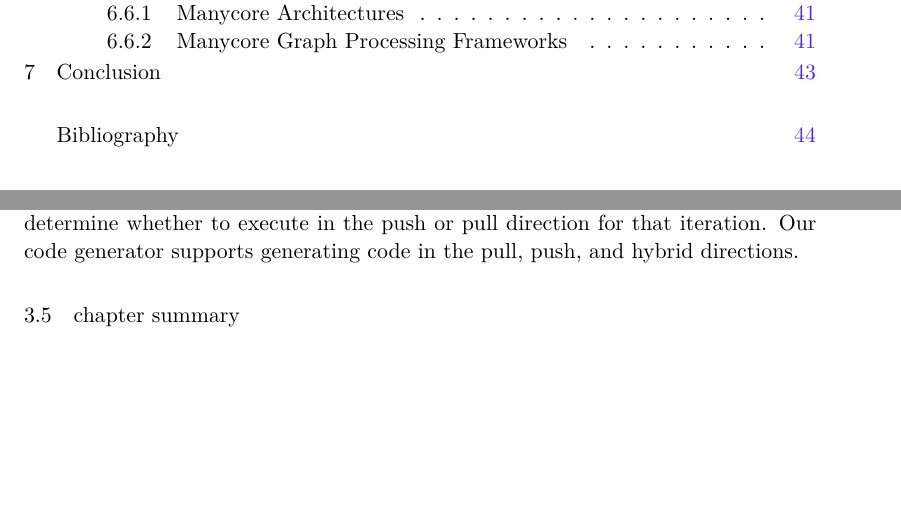
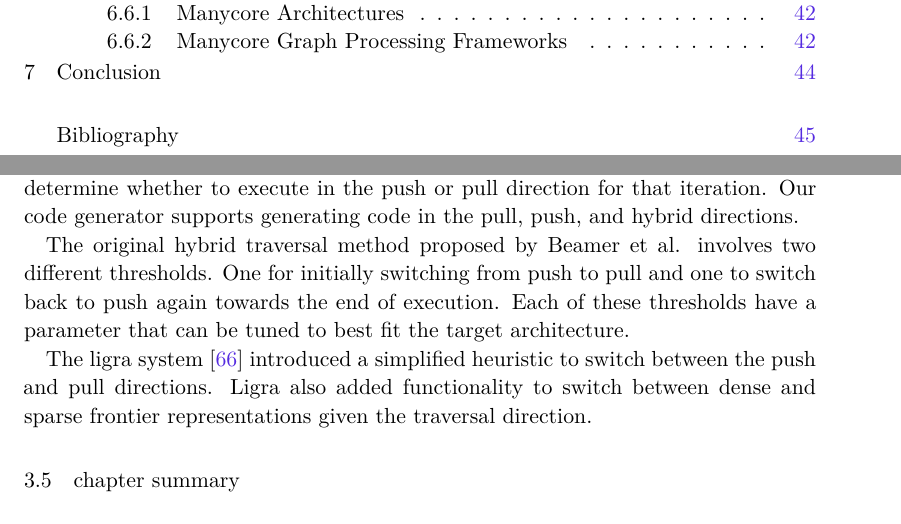
Before and after one commit to eafurst/thesis, a LaTeX thesis (thesis.tex, which reads Chapters/03-optimizations.tex): two parts of pages 7 and 26 of 59 before the commit and two parts of pages 7 and 26 of 60 after it, joined at a grey line, cut so that both start at the same text, the shorter picture padded with empty space. Compiled offline with XeLaTeX; a missing font is replaced by an installed copy or a similar font.

Commit message:
starting to discuss hybrid traversal heuristics

```diff
--- a/Chapters/03-optimizations.tex
+++ b/Chapters/03-optimizations.tex
@@ -138,6 +138,12 @@ The \hybrid~approach examines the size of the frontier for each iteration in ord
 Our code generator supports generating code in the \pull, \push, and \hybrid~directions.
 %In the \push~direction, the graph is traversed first by the vertices in the current frontier.
 
+The original hybrid traversal method proposed by Beamer et al. involves two different thresholds. One for initially switching from \push to \pull and one to switch back to \push again towards the end of execution.
+Each of these thresholds have a parameter that can be tuned to best fit the target architecture.
+
+The ligra system~\cite{shun2013ligra} introduced a simplified heuristic to switch between the \push and \pull directions.
+Ligra also added functionality to switch between dense and sparse frontier representations given the traversal direction.
+
 %\subsection{Traversal Parameter Tuning}
 
 \section{Chapter Summary}
```
